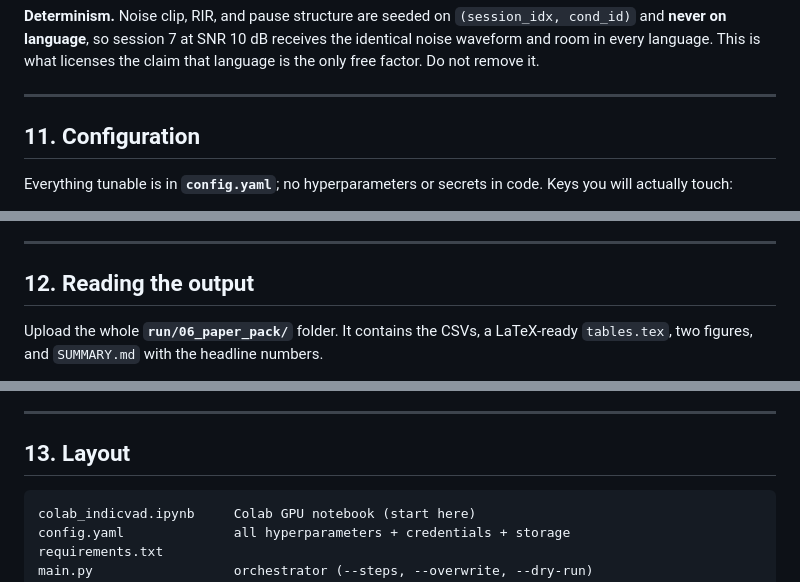
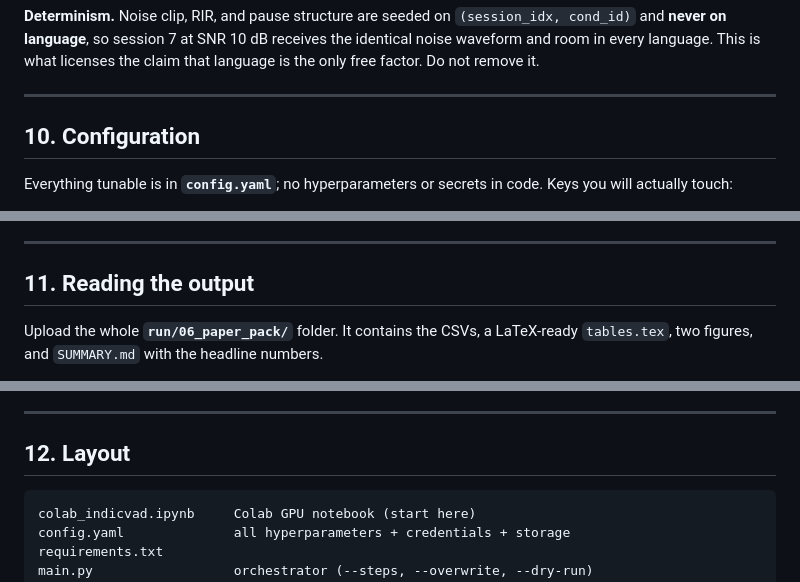
Before and after one commit to pramodkachare-26/indicvad-bench, a Markdown page: README.md, 3 parts joined by grey strips. GitHub-like rendering.

````diff
--- a/README.md
+++ b/README.md
@@ -541,7 +486,7 @@ licenses the claim that language is the only free factor. Do not remove it.
 
 ---
 
-## 11. Configuration
+## 10. Configuration
 
 Everything tunable is in **`config.yaml`**; no hyperparameters or secrets in
 code. Keys you will actually touch:
@@ -580,7 +525,7 @@ code. Keys you will actually touch:
 
 ---
 
-## 12. Reading the output
+## 11. Reading the output
 
 Upload the whole **`run/06_paper_pack/`** folder. It contains the CSVs, a
 LaTeX-ready `tables.tex`, two figures, and `SUMMARY.md` with the headline
@@ -627,7 +572,7 @@ claim.
 
 ---
 
-## 13. Layout
+## 12. Layout
 
 ```
 colab_indicvad.ipynb     Colab GPU notebook (start here)
````
Also changed, not shown: other parts of README.md (+1 -56 lines).
